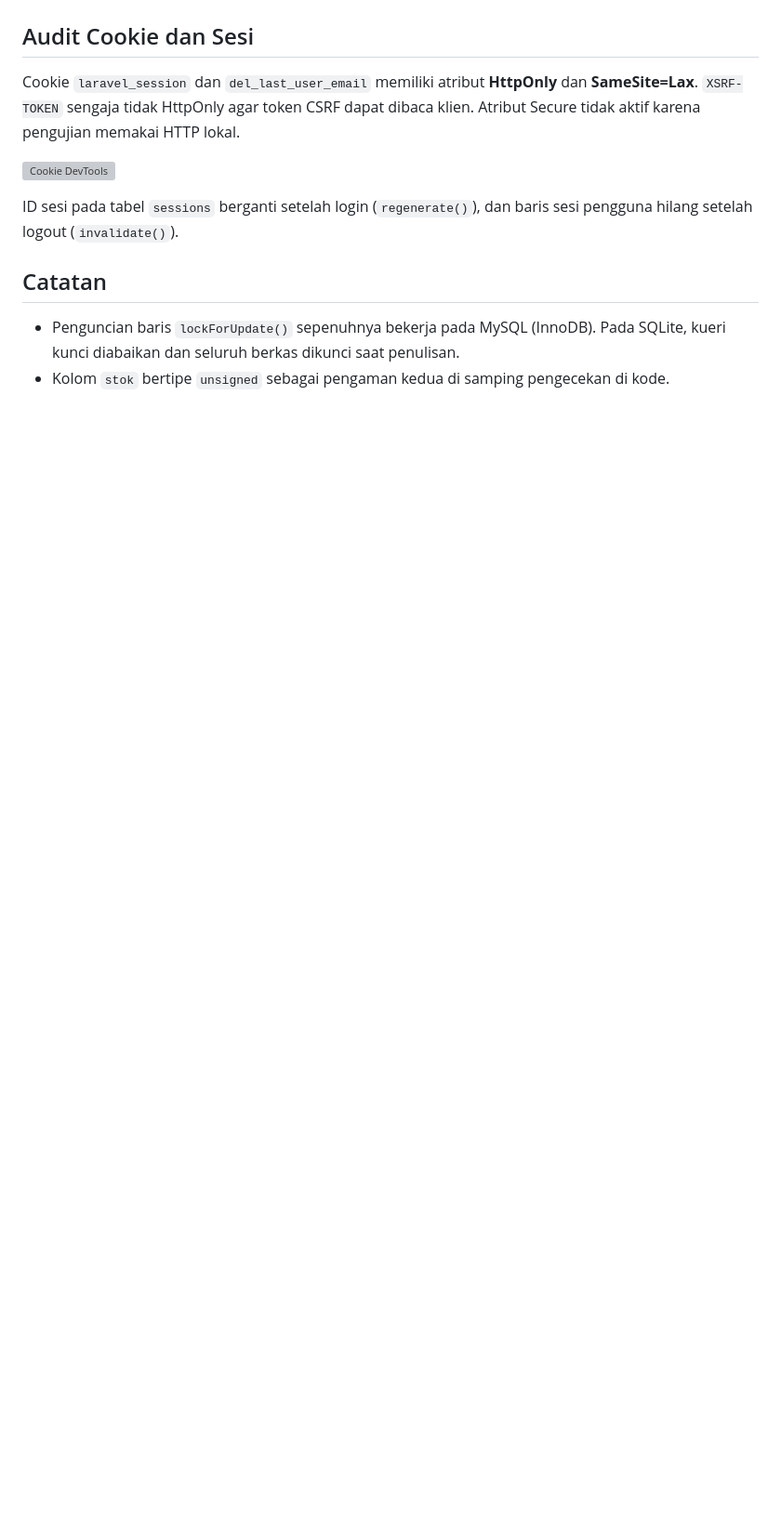
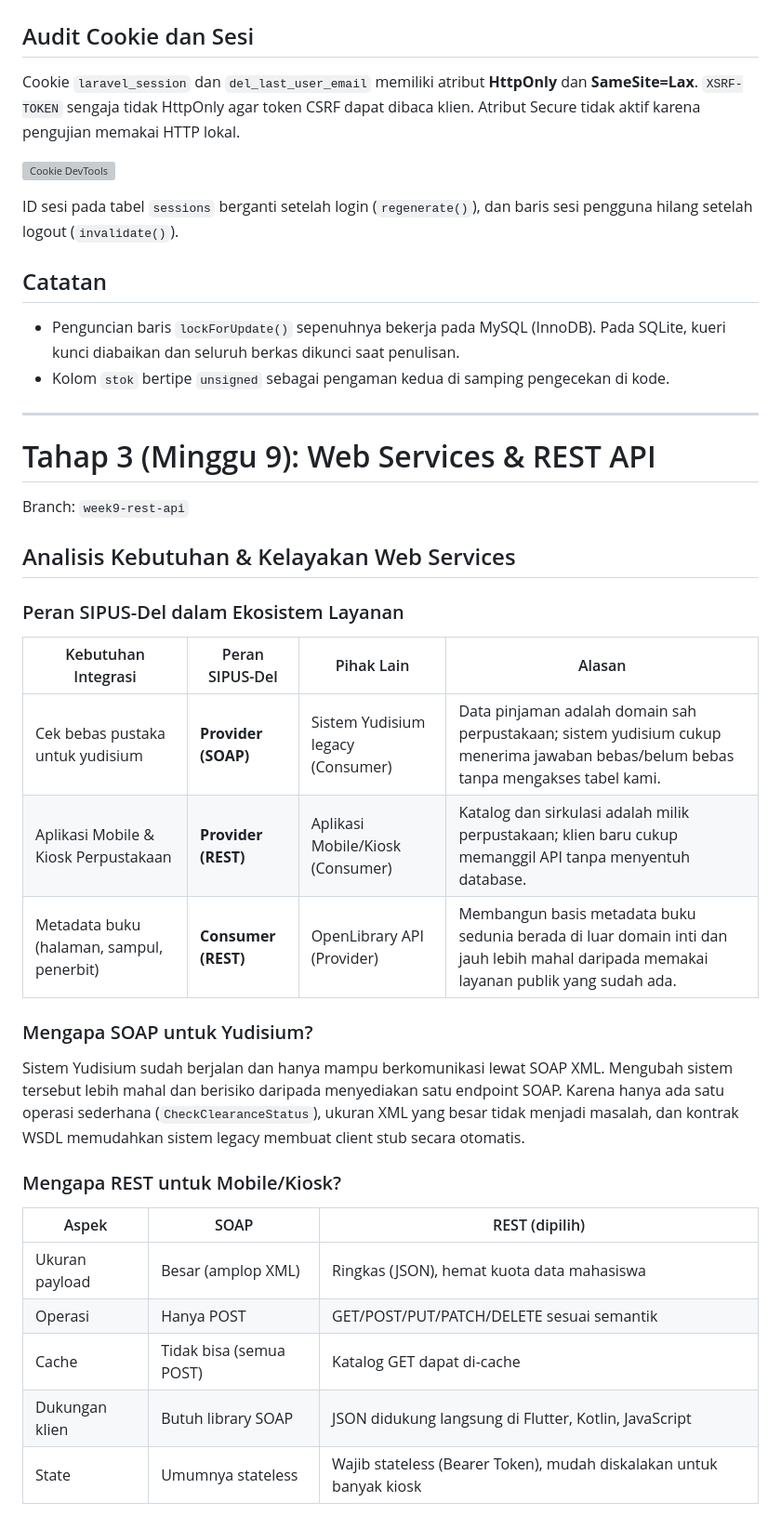
Before and after one commit to VentyolaNapitupulu/ppw-2026-week5-12S24042, a Markdown page: README.md, the part around one of its changes. Shown at 93% size. GitHub-like rendering; blank space fills up the shorter version; grey boxes are pictures that could not be loaded.

```diff
--- a/README.md
+++ b/README.md
@@ -175,3 +175,38 @@ ID sesi pada tabel `sessions` berganti setelah login (`regenerate()`), dan baris
 
 - Penguncian baris `lockForUpdate()` sepenuhnya bekerja pada MySQL (InnoDB). Pada SQLite, kueri kunci diabaikan dan seluruh berkas dikunci saat penulisan.
 - Kolom `stok` bertipe `unsigned` sebagai pengaman kedua di samping pengecekan di kode.
+
+---
+
+# Tahap 3 (Minggu 9): Web Services & REST API
+
+Branch: `week9-rest-api`
+
+## Analisis Kebutuhan & Kelayakan Web Services
+
+### Peran SIPUS-Del dalam Ekosistem Layanan
+
+| Kebutuhan Integrasi | Peran SIPUS-Del | Pihak Lain | Alasan |
+|---|---|---|---|
+| Cek bebas pustaka untuk yudisium | **Provider (SOAP)** | Sistem Yudisium legacy (Consumer) | Data pinjaman adalah domain sah perpustakaan; sistem yudisium cukup menerima jawaban bebas/belum bebas tanpa mengakses tabel kami. |
+| Aplikasi Mobile & Kiosk Perpustakaan | **Provider (REST)** | Aplikasi Mobile/Kiosk (Consumer) | Katalog dan sirkulasi adalah milik perpustakaan; klien baru cukup memanggil API tanpa menyentuh database. |
+| Metadata buku (halaman, sampul, penerbit) | **Consumer (REST)** | OpenLibrary API (Provider) | Membangun basis metadata buku sedunia berada di luar domain inti dan jauh lebih mahal daripada memakai layanan publik yang sudah ada. |
+
+### Mengapa SOAP untuk Yudisium?
+
+Sistem Yudisium sudah berjalan dan hanya mampu berkomunikasi lewat SOAP XML.
+Mengubah sistem tersebut lebih mahal dan berisiko daripada menyediakan satu
+endpoint SOAP. Karena hanya ada satu operasi sederhana (`CheckClearanceStatus`),
+ukuran XML yang besar tidak menjadi masalah, dan kontrak WSDL memudahkan
+sistem legacy membuat client stub secara otomatis.
+
+### Mengapa REST untuk Mobile/Kiosk?
+
+| Aspek | SOAP | REST (dipilih) |
+|---|---|---|
+| Ukuran payload | Besar (amplop XML) | Ringkas (JSON), hemat kuota data mahasiswa |
+| Operasi | Hanya POST | GET/POST/PUT/PATCH/DELETE sesuai semantik |
+| Cache | Tidak bisa (semua POST) | Katalog GET dapat di-cache |
+| Dukungan klien | Butuh library SOAP | JSON didukung langsung di Flutter, Kotlin, JavaScript |
+| State | Umumnya stateless | Wajib stateless (Bearer Token), mudah diskalakan untuk banyak kiosk |
+
```
Also changed, not shown: other parts of README.md (+22 -0 lines), docs/screenshots/week9-soap-bebas.jpeg (added), docs/screenshots/week9-soap-belum-bebas.jpeg (added), docs/screenshots/week9-soap-fault-kosong.jpeg (added), docs/screenshots/week9-soap-fault-xml.png (added), docs/screenshots/week9-soap-wsdl.png (added), 2 other files.
